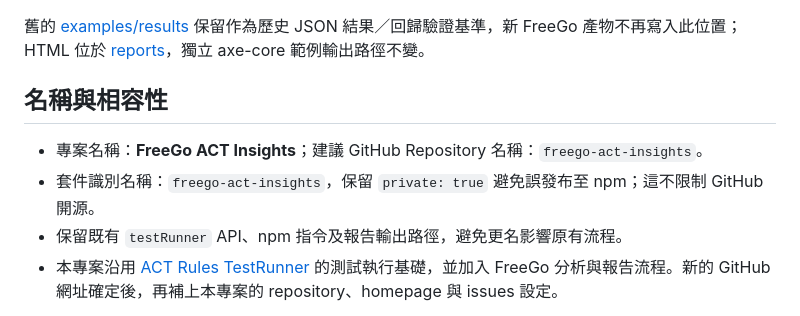
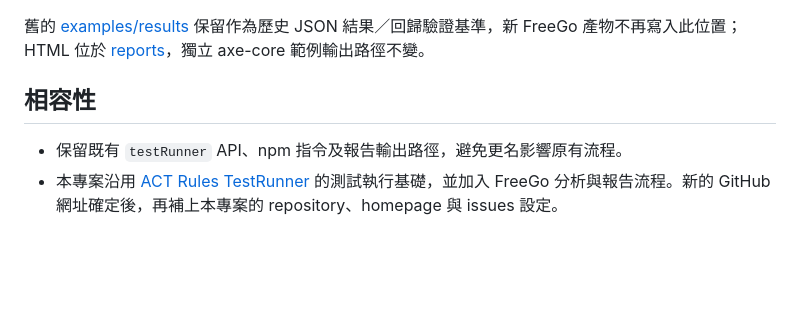
Before and after one commit to nics-tw/freego-act-insights, a Markdown page: README.md, the part around the change. Rendered like a GitHub page; blank space fills up the shorter version.

Commit message:
fix: update README

```diff
--- a/README.md
+++ b/README.md
@@ -80,10 +80,8 @@ npm run generate:all
 
 舊的 [examples/results](examples/results) 保留作為歷史 JSON 結果／回歸驗證基準，新 FreeGo 產物不再寫入此位置；HTML 位於 [reports](reports)，獨立 axe-core 範例輸出路徑不變。
 
-## 名稱與相容性
+## 相容性
 
-- 專案名稱：**FreeGo ACT Insights**；建議 GitHub Repository 名稱：`freego-act-insights`。
-- 套件識別名稱：`freego-act-insights`，保留 `private: true` 避免誤發布至 npm；這不限制 GitHub 開源。
 - 保留既有 `testRunner` API、npm 指令及報告輸出路徑，避免更名影響原有流程。
 - 本專案沿用 [ACT Rules TestRunner](https://github.com/act-rules/testrunner) 的測試執行基礎，並加入 FreeGo 分析與報告流程。新的 GitHub 網址確定後，再補上本專案的 repository、homepage 與 issues 設定。
 
```
